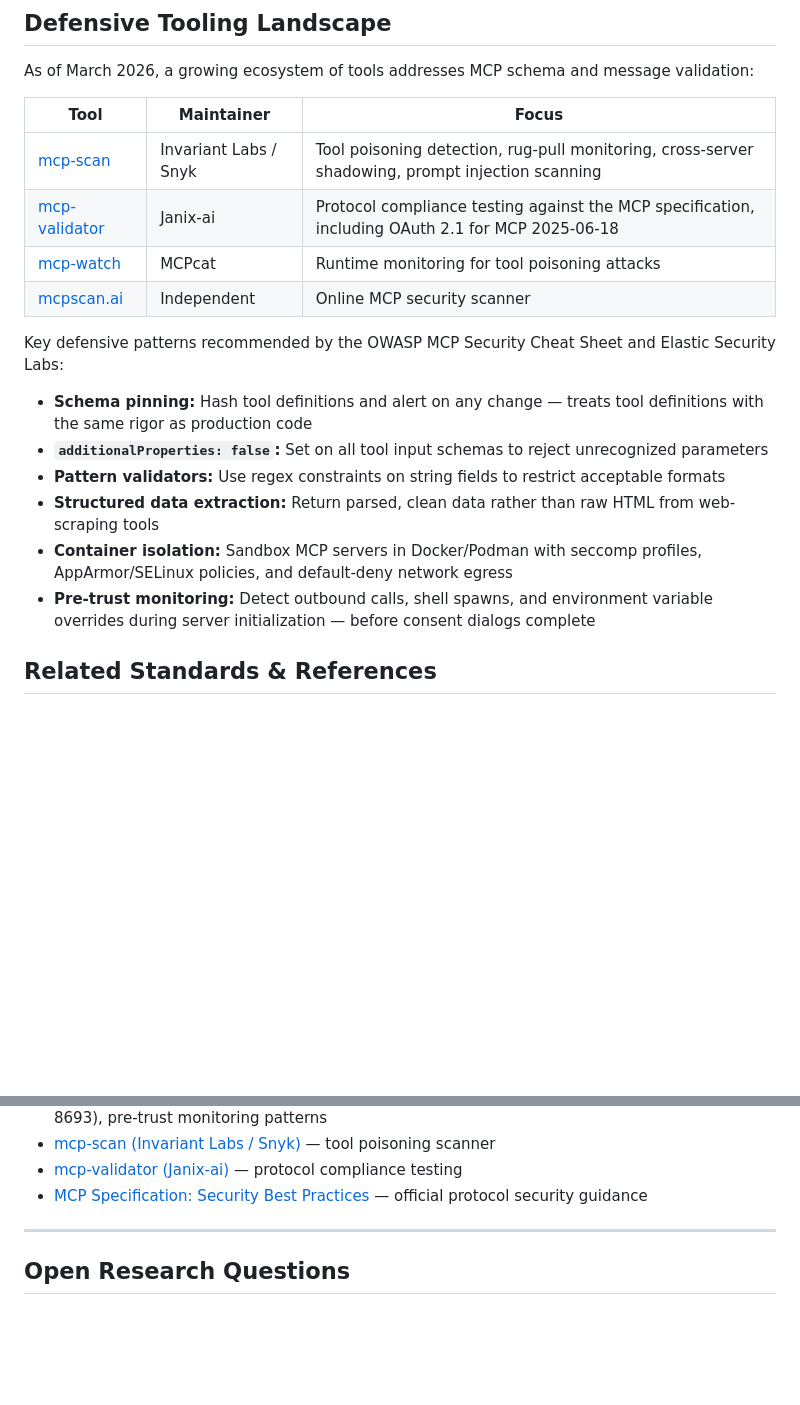
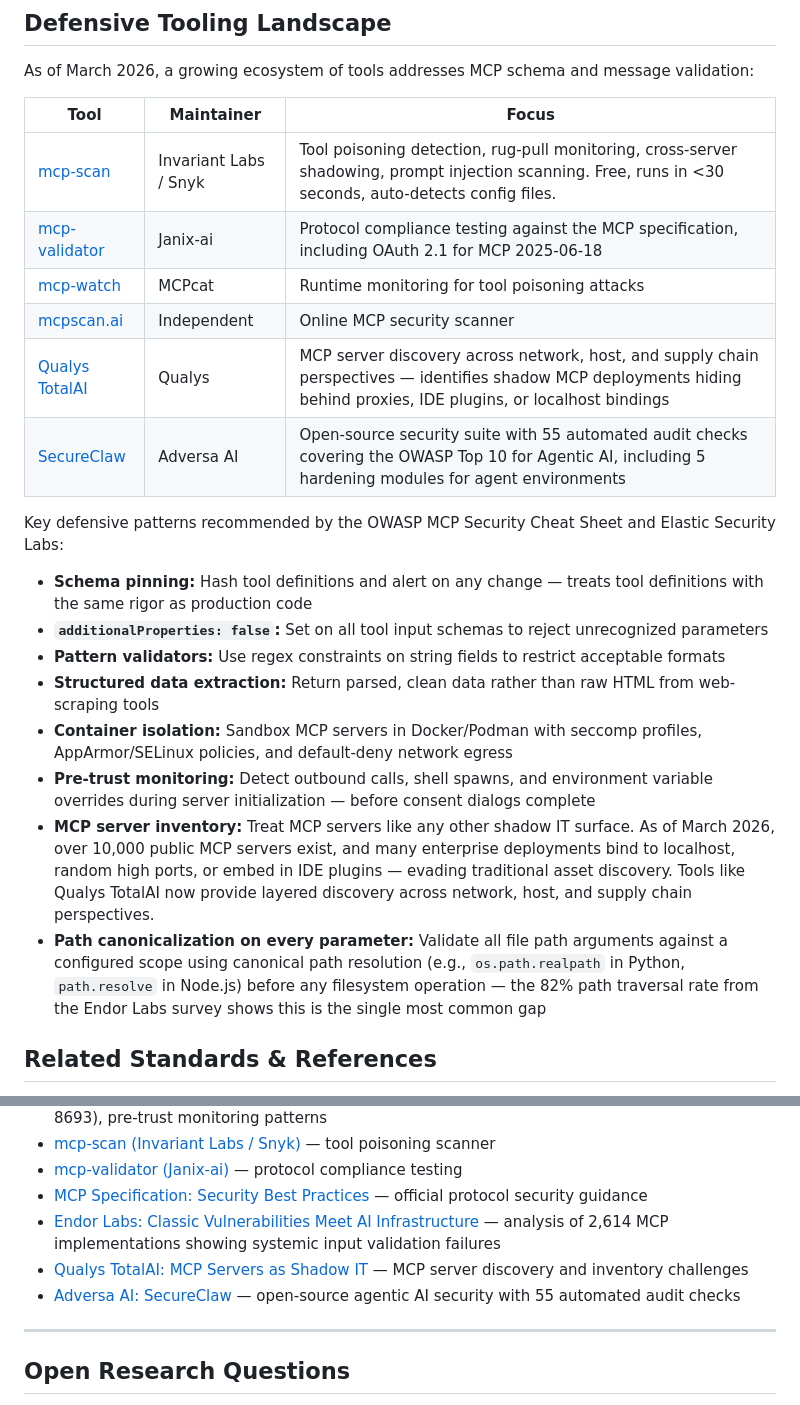
Before and after one commit to z4l1nux/AISVSwise, a Markdown page: wiki/C10-04-Schema-Message-Validation.md, 2 parts joined by grey strips. GitHub-like rendering; blank space fills up the shorter version.

```diff
--- a/wiki/C10-04-Schema-Message-Validation.md
+++ b/wiki/C10-04-Schema-Message-Validation.md
@@ -69,10 +87,12 @@ As of March 2026, a growing ecosystem of tools addresses MCP schema and message
 
 | Tool | Maintainer | Focus |
 |---|---|---|
-| [mcp-scan](https://github.com/invariantlabs-ai/mcp-scan) | Invariant Labs / Snyk | Tool poisoning detection, rug-pull monitoring, cross-server shadowing, prompt injection scanning |
+| [mcp-scan](https://github.com/invariantlabs-ai/mcp-scan) | Invariant Labs / Snyk | Tool poisoning detection, rug-pull monitoring, cross-server shadowing, prompt injection scanning. Free, runs in <30 seconds, auto-detects config files. |
 | [mcp-validator](https://github.com/Janix-ai/mcp-validator) | Janix-ai | Protocol compliance testing against the MCP specification, including OAuth 2.1 for MCP 2025-06-18 |
 | [mcp-watch](https://mcpcat.io/guides/detecting-tool-poisoning-attacks-mcp-watch/) | MCPcat | Runtime monitoring for tool poisoning attacks |
 | [mcpscan.ai](https://mcpscan.ai/) | Independent | Online MCP security scanner |
+| [Qualys TotalAI](https://blog.qualys.com/product-tech/2026/03/19/mcp-servers-shadow-it-ai-qualys-totalai-2026) | Qualys | MCP server discovery across network, host, and supply chain perspectives — identifies shadow MCP deployments hiding behind proxies, IDE plugins, or localhost bindings |
+| [SecureClaw](https://adversa.ai/blog/adversa-ai-launches-secureclaw-open-source-security-solution-for-openclaw-agents/) | Adversa AI | Open-source security suite with 55 automated audit checks covering the OWASP Top 10 for Agentic AI, including 5 hardening modules for agent environments |
 
 Key defensive patterns recommended by the OWASP MCP Security Cheat Sheet and Elastic Security Labs:
 
@@ -82,6 +102,8 @@ Key defensive patterns recommended by the OWASP MCP Security Cheat Sheet and Ela
 - **Structured data extraction:** Return parsed, clean data rather than raw HTML from web-scraping tools
 - **Container isolation:** Sandbox MCP servers in Docker/Podman with seccomp profiles, AppArmor/SELinux policies, and default-deny network egress
 - **Pre-trust monitoring:** Detect outbound calls, shell spawns, and environment variable overrides during server initialization — before consent dialogs complete
+- **MCP server inventory:** Treat MCP servers like any other shadow IT surface. As of March 2026, over 10,000 public MCP servers exist, and many enterprise deployments bind to localhost, random high ports, or embed in IDE plugins — evading traditional asset discovery. Tools like Qualys TotalAI now provide layered discovery across network, host, and supply chain perspectives.
+- **Path canonicalization on every parameter:** Validate all file path arguments against a configured scope using canonical path resolution (e.g., `os.path.realpath` in Python, `path.resolve` in Node.js) before any filesystem operation — the 82% path traversal rate from the Endor Labs survey shows this is the single most common gap
 
 ## Related Standards & References
 
@@ -104,6 +126,9 @@ Key defensive patterns recommended by the OWASP MCP Security Cheat Sheet and Ela
 - [mcp-scan (Invariant Labs / Snyk)](https://github.com/invariantlabs-ai/mcp-scan) — tool poisoning scanner
 - [mcp-validator (Janix-ai)](https://github.com/Janix-ai/mcp-validator) — protocol compliance testing
 - [MCP Specification: Security Best Practices](https://modelcontextprotocol.io/specification/draft/basic/security_best_practices) — official protocol security guidance
+- [Endor Labs: Classic Vulnerabilities Meet AI Infrastructure](https://www.endorlabs.com/learn/classic-vulnerabilities-meet-ai-infrastructure-why-mcp-needs-appsec) — analysis of 2,614 MCP implementations showing systemic input validation failures
+- [Qualys TotalAI: MCP Servers as Shadow IT](https://blog.qualys.com/product-tech/2026/03/19/mcp-servers-shadow-it-ai-qualys-totalai-2026) — MCP server discovery and inventory challenges
+- [Adversa AI: SecureClaw](https://adversa.ai/blog/adversa-ai-launches-secureclaw-open-source-security-solution-for-openclaw-agents/) — open-source agentic AI security with 55 automated audit checks
 
 ---
 
```
Also changed, not shown: other parts of wiki/C10-04-Schema-Message-Validation.md (+21 -3 lines).
